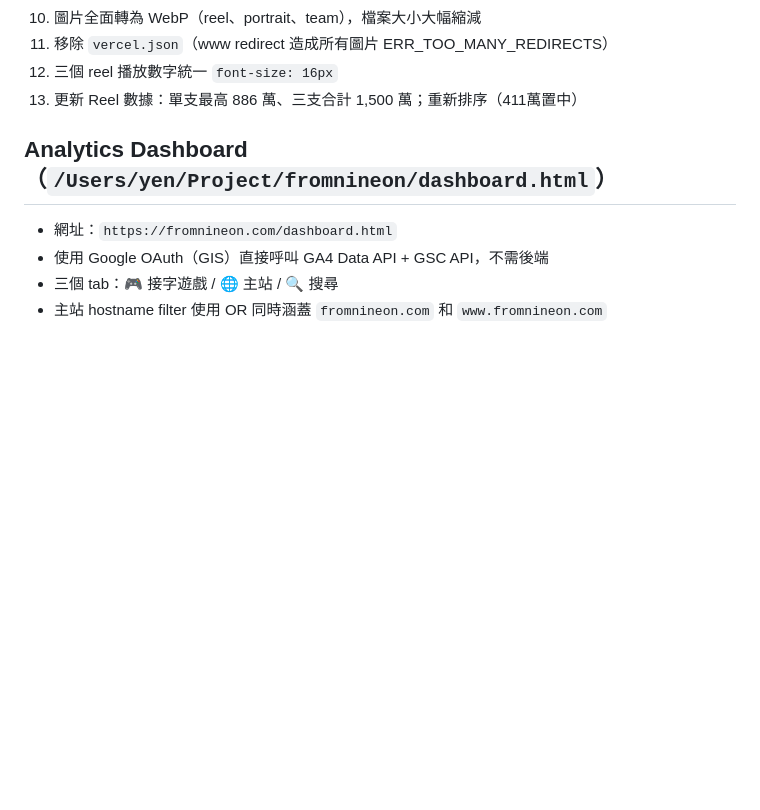
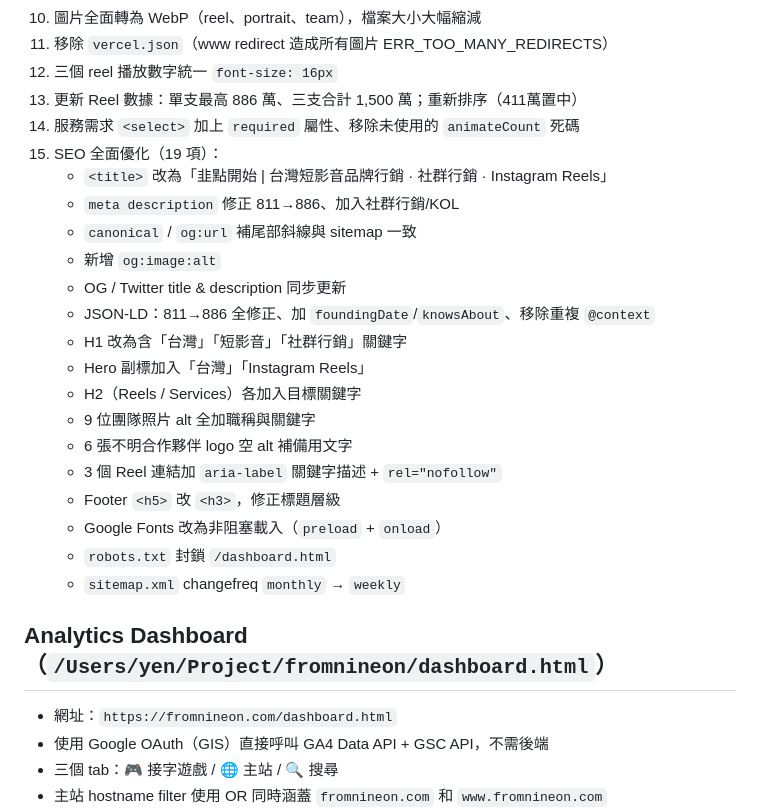
Before and after one commit to ritayen123/game, a Markdown page: CLAUDE.md, the part around the change. GitHub-like rendering; blank space fills up the shorter version.

Commit message:
更新 CLAUDE.md：主站 bug 修正與 SEO 優化紀錄

```diff
--- a/CLAUDE.md
+++ b/CLAUDE.md
@@ -101,6 +101,24 @@ git push
 11. 移除 `vercel.json`（www redirect 造成所有圖片 ERR_TOO_MANY_REDIRECTS）
 12. 三個 reel 播放數字統一 `font-size: 16px`
 13. 更新 Reel 數據：單支最高 886 萬、三支合計 1,500 萬；重新排序（411萬置中）
+14. 服務需求 `<select>` 加上 `required` 屬性、移除未使用的 `animateCount` 死碼
+15. SEO 全面優化（19 項）：
+    - `<title>` 改為「韭點開始 | 台灣短影音品牌行銷 · 社群行銷 · Instagram Reels」
+    - `meta description` 修正 811→886、加入社群行銷/KOL
+    - `canonical` / `og:url` 補尾部斜線與 sitemap 一致
+    - 新增 `og:image:alt`
+    - OG / Twitter title & description 同步更新
+    - JSON-LD：811→886 全修正、加 `foundingDate`/`knowsAbout`、移除重複 `@context`
+    - H1 改為含「台灣」「短影音」「社群行銷」關鍵字
+    - Hero 副標加入「台灣」「Instagram Reels」
+    - H2（Reels / Services）各加入目標關鍵字
+    - 9 位團隊照片 alt 全加職稱與關鍵字
+    - 6 張不明合作夥伴 logo 空 alt 補備用文字
+    - 3 個 Reel 連結加 `aria-label` 關鍵字描述 + `rel="nofollow"`
+    - Footer `<h5>` 改 `<h3>`，修正標題層級
+    - Google Fonts 改為非阻塞載入（`preload` + `onload`）
+    - `robots.txt` 封鎖 `/dashboard.html`
+    - `sitemap.xml` changefreq `monthly` → `weekly`
 
 ## Analytics Dashboard（`/Users/yen/Project/fromnineon/dashboard.html`）
 - 網址：`https://fromnineon.com/dashboard.html`
```
